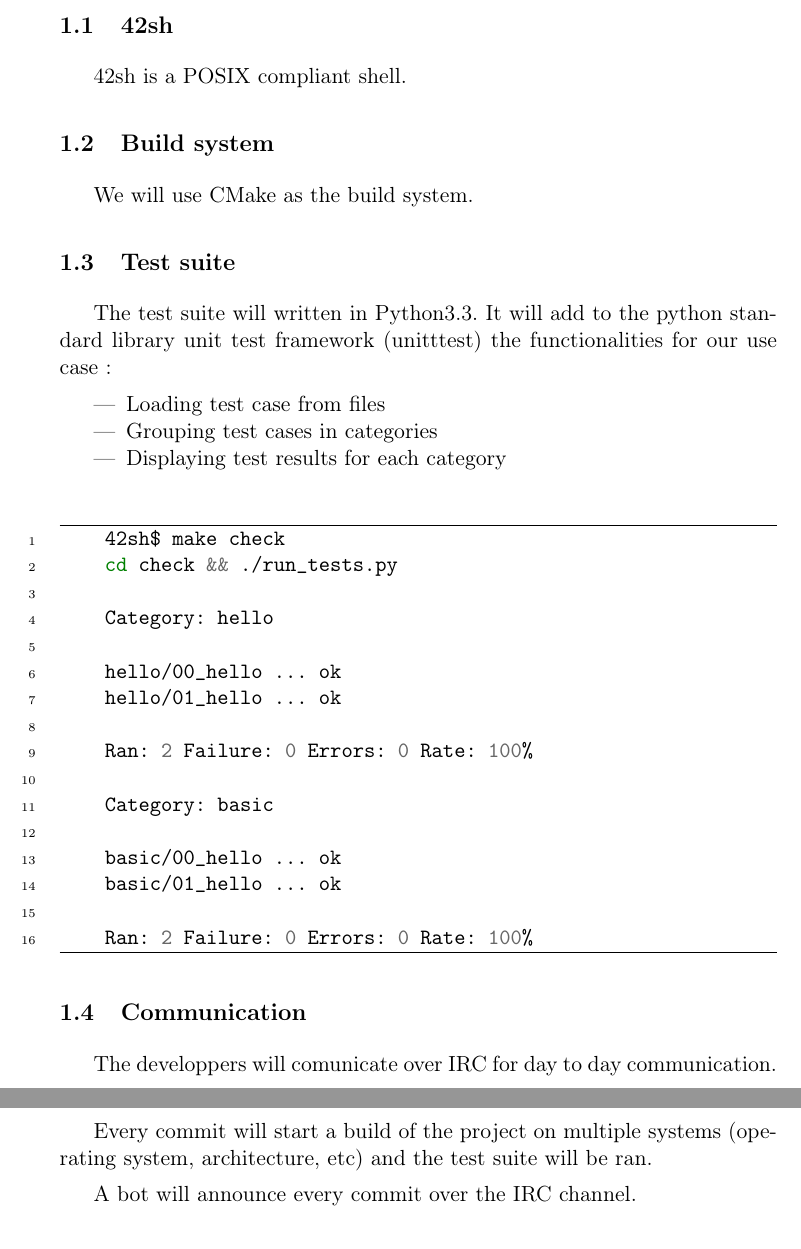
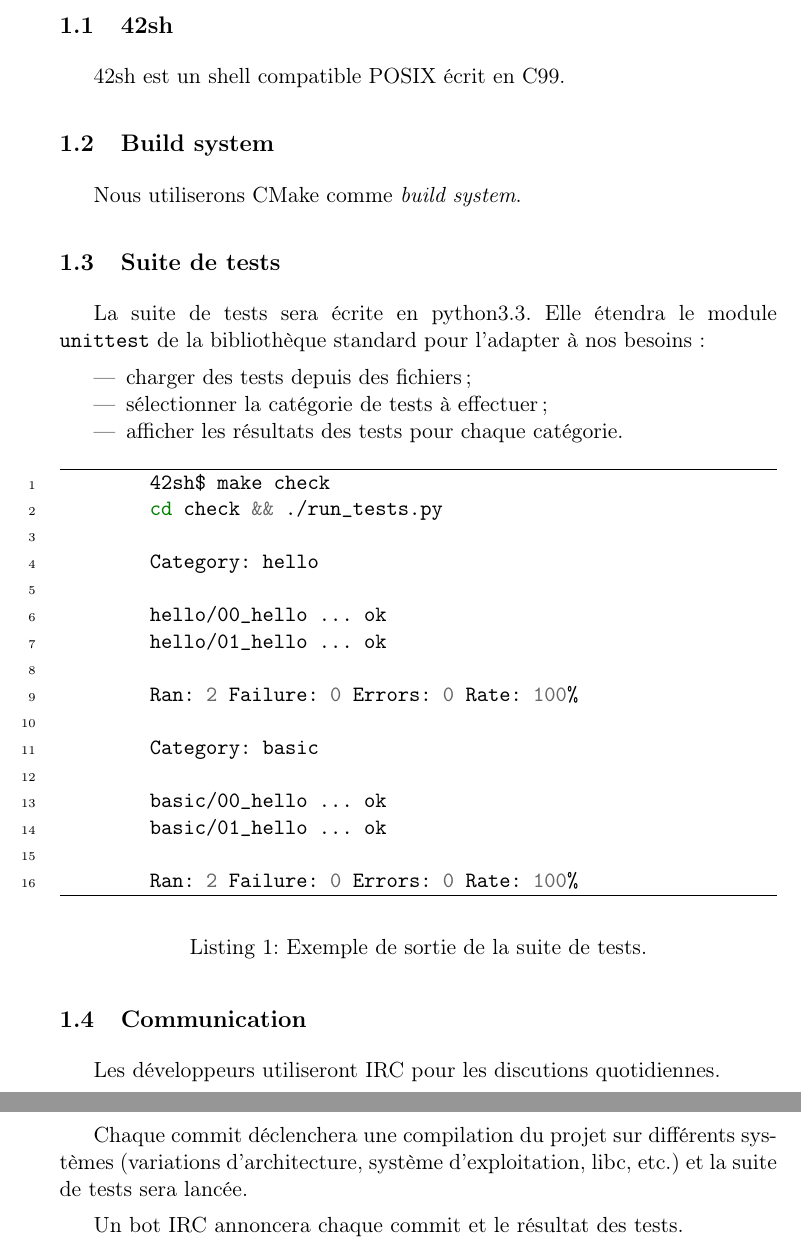
Before and after one commit to seirl/42sh, a LaTeX document (doc/v0.1/report.tex, which reads doc/v0.1/intro.tex): two parts of pages 3 and 4 of 5, joined at a grey line, cut so that both start at the same text. Compiled offline with pdfLaTeX.

Commit message:
v01: intro in french

```diff
--- a/doc/v0.1/intro.tex
+++ b/doc/v0.1/intro.tex
@@ -1,24 +1,25 @@
-\section{Project overview}
+\section{Aperçu du project}
 
 \subsection{42sh}
 
-42sh is a POSIX compliant shell.
+42sh est un shell compatible POSIX écrit en C99.
 
 \subsection{Build system}
 
-We will use CMake as the build system.
+Nous utiliserons CMake comme \emph{build system}.
 
-\subsection{Test suite}
+\subsection{Suite de tests}
 
-The test suite will written in Python3.3. It will add to the python standard library
-unit test framework (unitttest) the functionalities for our use case:
+La suite de tests sera écrite en python3.3. Elle étendra le module
+\texttt{unittest} de la bibliothèque standard pour l'adapter à nos besoins :
 
 \begin{itemize}
-    \item Loading test case from files
-    \item Grouping test cases in categories
-    \item Displaying test results for each category
+    \item charger des tests depuis des fichiers ;
+    \item sélectionner la catégorie de tests à effectuer ;
+    \item afficher les résultats des tests pour chaque catégorie.
 \end{itemize}
 
+\begin{listing}[H]
     \begin{minted}[linenos,
                    frame=lines,]{bash}
         42sh$ make check
@@ -38,14 +39,17 @@ unit test framework (unitttest) the functionalities for our use case:
 
         Ran: 2 Failure: 0 Errors: 0 Rate: 100%
     \end{minted}
+    \caption{Exemple de sortie de la suite de tests.}
+\end{listing}
 
 \subsection{Communication}
 
-The developpers will comunicate over IRC for day to day communication.
+Les développeurs utiliseront IRC pour les discutions quotidiennes.
 
-\subsection{Continuous integration}
+\subsection{Intégration continue}
 
-Every commit will start a build of the project on multiple systems (operating
-system, architecture, etc) and the test suite will be ran.
+Chaque commit déclenchera une compilation du projet sur différents systèmes
+(variations d'architecture, système d'exploitation, libc, etc.) et la suite de
+tests sera lancée.
 
-A bot will announce every commit over the IRC channel.
+Un bot IRC annoncera chaque commit et le résultat des tests.
```
Lines whose indentation alone changed are shown as unchanged.
